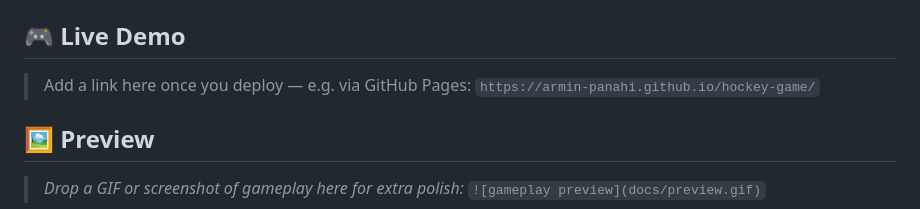
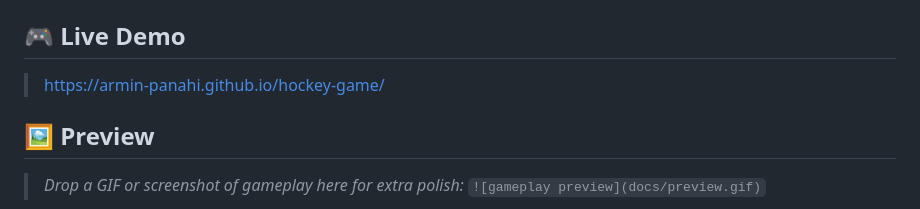
Before and after one commit to armin-panahi/hockey-game, a Markdown page: README.md, the part around the change. Rendered like a GitHub page.

```diff
--- a/README.md
+++ b/README.md
@@ -23,8 +23,7 @@ No build step, no frameworks, no installs. Open `index.html` and play.
 
 ## 🎮 Live Demo
 
-> Add a link here once you deploy — e.g. via GitHub Pages:
-> `https://armin-panahi.github.io/hockey-game/`
+> https://armin-panahi.github.io/hockey-game/
 
 ## 🖼️ Preview
 
```
